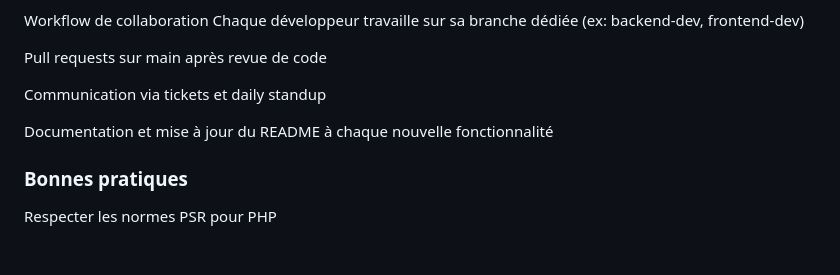
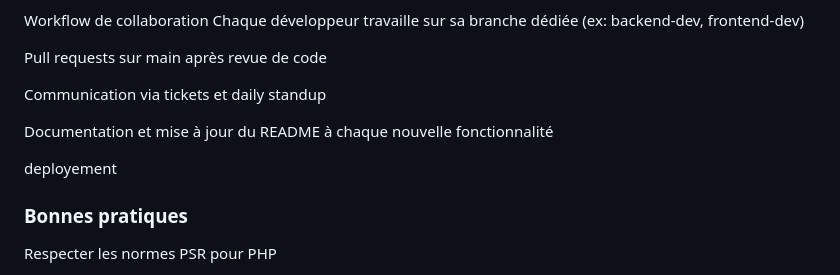
Before and after one commit to rajaonera/Madarom-project, a Markdown page: README.md, the part around the change. GitHub-like rendering; blank space fills up the shorter version.

```diff
--- a/README.md
+++ b/README.md
@@ -123,6 +123,8 @@ Communication via tickets et daily standup
 
 Documentation et mise à jour du README à chaque nouvelle fonctionnalité
 
+deployement
+
 ### Bonnes pratiques
 Respecter les normes PSR pour PHP
 
```
